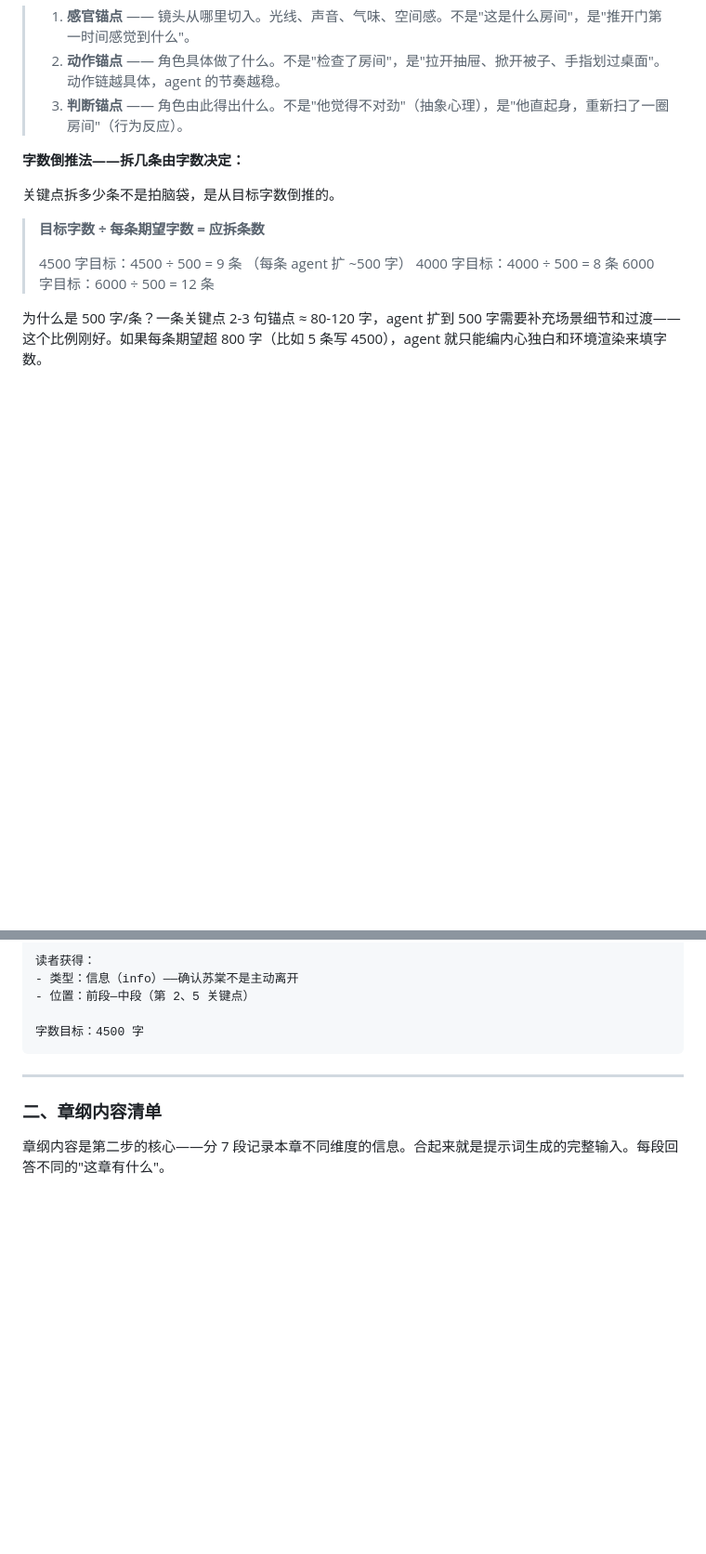
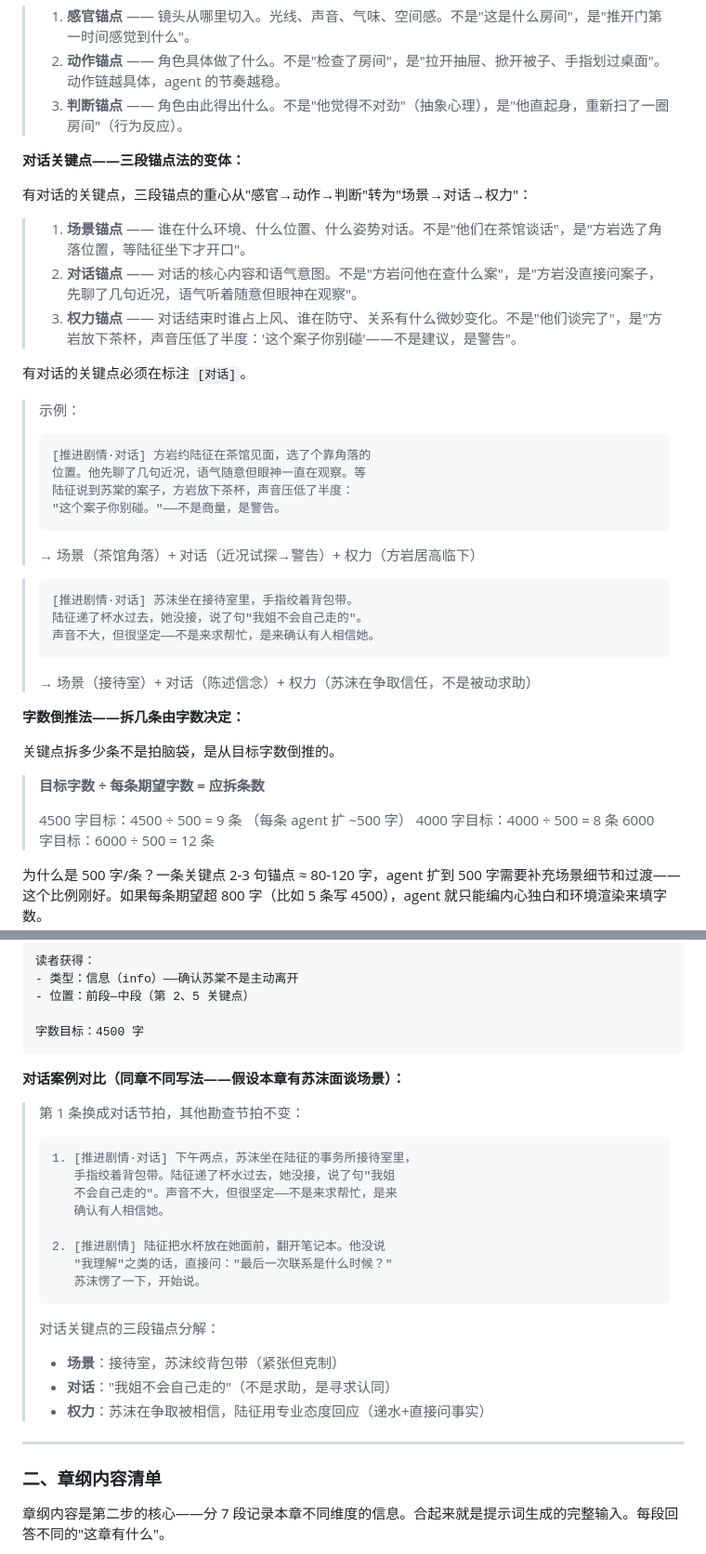
Before and after one commit to modoojunko/awesome-novel-skill, a Markdown page: references/chapter-setting-style.md, 2 parts joined by grey strips. Shown at 93% size. Drawn GitHub-style; blank space fills up the shorter version.

Commit message:
feat: add dialogue key point methodology and examples
Dialogue variant of 三段锚点法: 场景锚点→对话锚点→权力锚点.
Added two inline examples (方岩警告, 苏沫面谈) and reference
note in both full examples showing dialogue vs solo对比.

Co-Authored-By: Claude Opus 4.7 <noreply@anthropic.com>

````diff
--- a/references/chapter-setting-style.md
+++ b/references/chapter-setting-style.md
@@ -46,6 +46,32 @@
 > 1. **感官锚点** —— 镜头从哪里切入。光线、声音、气味、空间感。不是"这是什么房间"，是"推开门第一时间感觉到什么"。
 > 2. **动作锚点** —— 角色具体做了什么。不是"检查了房间"，是"拉开抽屉、掀开被子、手指划过桌面"。动作链越具体，agent 的节奏越稳。
 > 3. **判断锚点** —— 角色由此得出什么。不是"他觉得不对劲"（抽象心理），是"他直起身，重新扫了一圈房间"（行为反应）。
+
+**对话关键点——三段锚点法的变体：**
+
+有对话的关键点，三段锚点的重心从"感官→动作→判断"转为"场景→对话→权力"：
+
+> 1. **场景锚点** —— 谁在什么环境、什么位置、什么姿势对话。不是"他们在茶馆谈话"，是"方岩选了角落位置，等陆征坐下才开口"。
+> 2. **对话锚点** —— 对话的核心内容和语气意图。不是"方岩问他在查什么案"，是"方岩没直接问案子，先聊了几句近况，语气听着随意但眼神在观察"。
+> 3. **权力锚点** —— 对话结束时谁占上风、谁在防守、关系有什么微妙变化。不是"他们谈完了"，是"方岩放下茶杯，声音压低了半度：'这个案子你别碰'——不是建议，是警告"。
+
+有对话的关键点必须在标注 `[对话]`。
+
+> 示例：
+> ```
+> [推进剧情·对话] 方岩约陆征在茶馆见面，选了个靠角落的
+> 位置。他先聊了几句近况，语气随意但眼神一直在观察。等
+> 陆征说到苏棠的案子，方岩放下茶杯，声音压低了半度：
+> "这个案子你别碰。"——不是商量，是警告。
+> ```
+> → 场景（茶馆角落）+ 对话（近况试探→警告）+ 权力（方岩居高临下）
+
+> ```
+> [推进剧情·对话] 苏沫坐在接待室里，手指绞着背包带。
+> 陆征递了杯水过去，她没接，说了句"我姐不会自己走的"。
+> 声音不大，但很坚定——不是来求帮忙，是来确认有人相信她。
+> ```
+> → 场景（接待室）+ 对话（陈述信念）+ 权力（苏沫在争取信任，不是被动求助）
 
 **字数倒推法——拆几条由字数决定：**
 
@@ -216,6 +242,26 @@
 
 字数目标：4500 字
 ```
+
+**对话案例对比（同章不同写法——假设本章有苏沫面谈场景）：**
+
+> 第 1 条换成对话节拍，其他勘查节拍不变：
+>
+> ```
+> 1. [推进剧情·对话] 下午两点，苏沫坐在陆征的事务所接待室里，
+>    手指绞着背包带。陆征递了杯水过去，她没接，说了句"我姐
+>    不会自己走的"。声音不大，但很坚定——不是来求帮忙，是来
+>    确认有人相信她。
+>
+> 2. [推进剧情] 陆征把水杯放在她面前，翻开笔记本。他没说
+>    "我理解"之类的话，直接问："最后一次联系是什么时候？"
+>    苏沫愣了一下，开始说。
+> ```
+>
+> 对话关键点的三段锚点分解：
+> - **场景**：接待室，苏沫绞背包带（紧张但克制）
+> - **对话**："我姐不会自己走的"（不是求助，是寻求认同）
+> - **权力**：苏沫在争取被相信，陆征用专业态度回应（递水+直接问事实）
 
 ---
 
````
Also changed, not shown: other parts of references/chapter-setting-style.md (+11 -1 lines).
